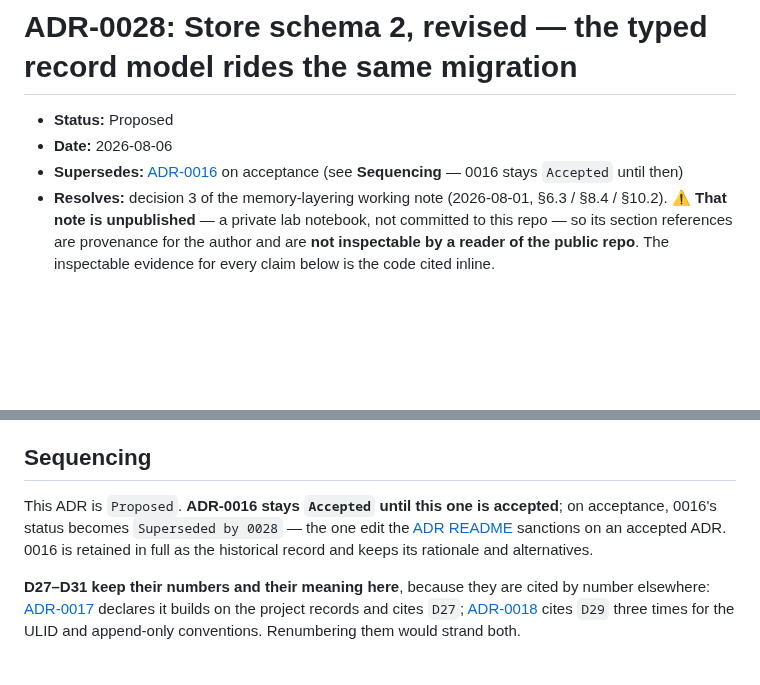
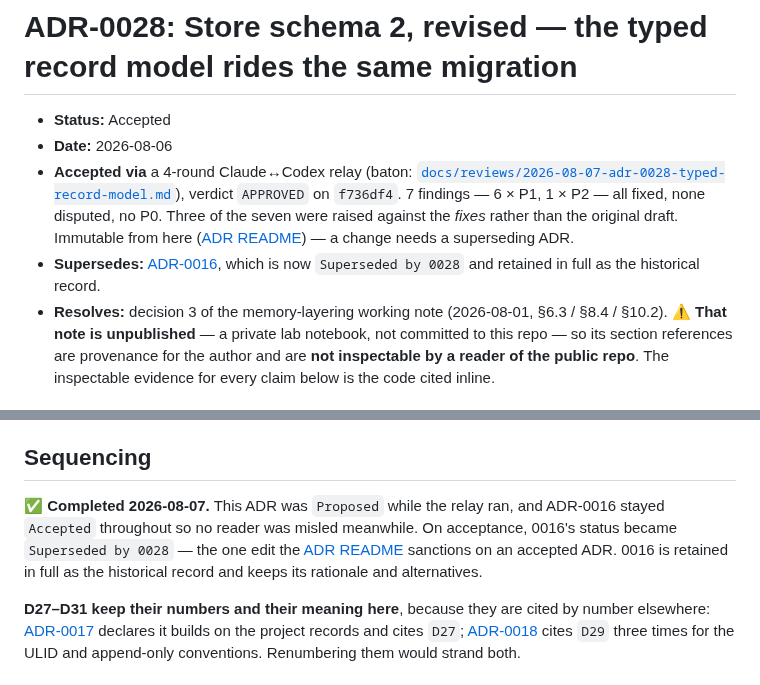
Before and after one commit to rebelscum216/neurobase, a Markdown page: docs/adr/0028-store-schema-2-typed-record-model.md, 2 parts joined by grey strips. GitHub-like rendering; blank space fills up the shorter version.

Commit message:
docs: accept ADR-0028; ADR-0016 becomes Superseded by 0028
The 4-round Claude<->Codex relay was the acceptance gate (ADR-0027's precedent) and
returned APPROVED on f736df4 with 0 open findings. Andrew accepted on 2026-08-07.

- ADR-0028 -> Accepted, with an "Accepted via" line matching 0027's shape and linking
  the repo-side baton. Immutable from here; a change needs ADR-0029.
- ADR-0016 -> "Superseded by ADR-0028". This is the only edit the ADR README sanctions
  on an accepted ADR. 0016 is retained in full — it keeps its rationale and alternatives
  and remains the historical record.
- Both index rows flipped. They had been pre-worded for exactly this, so the change is
  the status column and the conditional phrasing, nothing else.
- The Sequencing section is marked completed rather than deleted, so the reason 0016 was
  left Accepted while the relay ran stays legible.

D27-D31 keep their numbers and meaning in 0028, so ADR-0017's D27 citation and ADR-0018's
three D29 citations continue to resolve and need no edit — verified by the reviewer in
rounds 1 and 4.

```diff
--- a/docs/adr/0028-store-schema-2-typed-record-model.md
+++ b/docs/adr/0028-store-schema-2-typed-record-model.md
@@ -1,9 +1,15 @@
 # ADR-0028: Store schema 2, revised — the typed record model rides the same migration
 
-- **Status:** Proposed
+- **Status:** Accepted
 - **Date:** 2026-08-06
-- **Supersedes:** [ADR-0016](0016-store-schema-2-project-records-profiles.md) on
-  acceptance (see **Sequencing** — 0016 stays `Accepted` until then)
+- **Accepted via** a 4-round Claude↔Codex relay (baton:
+  [`docs/reviews/2026-08-07-adr-0028-typed-record-model.md`](../reviews/2026-08-07-adr-0028-typed-record-model.md)),
+  verdict `APPROVED` on `f736df4`. 7 findings — 6 × P1, 1 × P2 — all fixed, none
+  disputed, no P0. Three of the seven were raised against the *fixes* rather than the
+  original draft. Immutable from here ([ADR README](README.md)) — a change needs a
+  superseding ADR.
+- **Supersedes:** [ADR-0016](0016-store-schema-2-project-records-profiles.md), which is
+  now `Superseded by 0028` and retained in full as the historical record.
 - **Resolves:** decision 3 of the memory-layering working note (2026-08-01, §6.3 /
   §8.4 / §10.2). ⚠️ **That note is unpublished** — a private lab notebook, not
   committed to this repo — so its section references are provenance for the author
@@ -65,10 +71,11 @@ for the migration**, and carries ADR-0016's decisions forward unchanged.
 
 ## Sequencing
 
-This ADR is `Proposed`. **ADR-0016 stays `Accepted` until this one is accepted**; on
-acceptance, 0016's status becomes `Superseded by 0028` — the one edit the
-[ADR README](README.md) sanctions on an accepted ADR. 0016 is retained in full as
-the historical record and keeps its rationale and alternatives.
+✅ **Completed 2026-08-07.** This ADR was `Proposed` while the relay ran, and ADR-0016
+stayed `Accepted` throughout so no reader was misled meanwhile. On acceptance, 0016's
+status became `Superseded by 0028` — the one edit the [ADR README](README.md) sanctions
+on an accepted ADR. 0016 is retained in full as the historical record and keeps its
+rationale and alternatives.
 
 **D27–D31 keep their numbers and their meaning here**, because they are cited by
 number elsewhere: [ADR-0017](0017-egress-policy-gate.md) declares it builds on the
```
Also changed, not shown: docs/adr/0016-store-schema-2-project-records-profiles.md (+1 -1 lines), docs/adr/README.md (+2 -2 lines).
